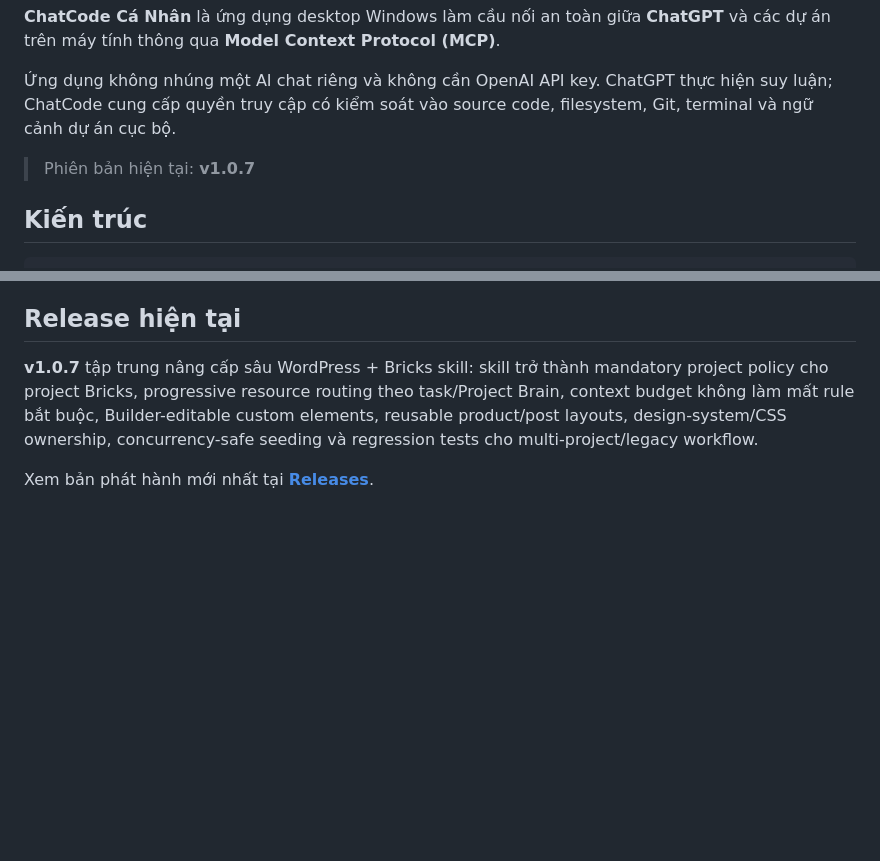
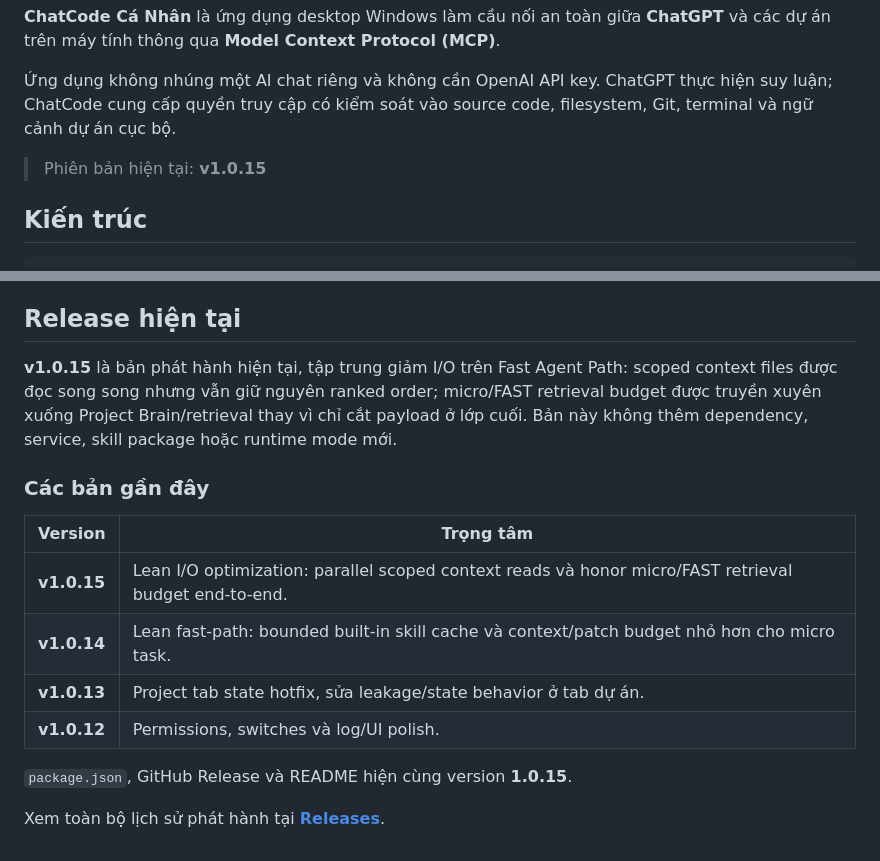
Before and after one commit to LuongVanDuy/chatcode, a Markdown page: README.md, 2 parts joined by grey strips. GitHub-like rendering; blank space fills up the shorter version.

Commit message:
docs: sync README with releases through v1.0.15

```diff
--- a/README.md
+++ b/README.md
@@ -8,7 +8,7 @@
 
 Ứng dụng không nhúng một AI chat riêng và không cần OpenAI API key. ChatGPT thực hiện suy luận; ChatCode cung cấp quyền truy cập có kiểm soát vào source code, filesystem, Git, terminal và ngữ cảnh dự án cục bộ.
 
-> Phiên bản hiện tại: **v1.0.7**
+> Phiên bản hiện tại: **v1.0.15**
 
 ## Kiến trúc
 
@@ -467,6 +467,17 @@ ChatCode được phát triển theo một số nguyên tắc chính:
 
 ## Release hiện tại
 
-**v1.0.7** tập trung nâng cấp sâu WordPress + Bricks skill: skill trở thành mandatory project policy cho project Bricks, progressive resource routing theo task/Project Brain, context budget không làm mất rule bắt buộc, Builder-editable custom elements, reusable product/post layouts, design-system/CSS ownership, concurrency-safe seeding và regression tests cho multi-project/legacy workflow.
+**v1.0.15** là bản phát hành hiện tại, tập trung giảm I/O trên Fast Agent Path: scoped context files được đọc song song nhưng vẫn giữ nguyên ranked order; micro/FAST retrieval budget được truyền xuyên xuống Project Brain/retrieval thay vì chỉ cắt payload ở lớp cuối. Bản này không thêm dependency, service, skill package hoặc runtime mode mới.
 
-Xem bản phát hành mới nhất tại **[Releases](https://github.com/LuongVanDuy/chatcode/releases/latest)**.
+### Các bản gần đây
+
+| Version | Trọng tâm |
+| --- | --- |
+| **v1.0.15** | Lean I/O optimization: parallel scoped context reads và honor micro/FAST retrieval budget end-to-end. |
+| **v1.0.14** | Lean fast-path: bounded built-in skill cache và context/patch budget nhỏ hơn cho micro task. |
+| **v1.0.13** | Project tab state hotfix, sửa leakage/state behavior ở tab dự án. |
+| **v1.0.12** | Permissions, switches và log/UI polish. |
+
+`package.json`, GitHub Release và README hiện cùng version **1.0.15**.
+
+Xem toàn bộ lịch sử phát hành tại **[Releases](https://github.com/LuongVanDuy/chatcode/releases)**.
```
